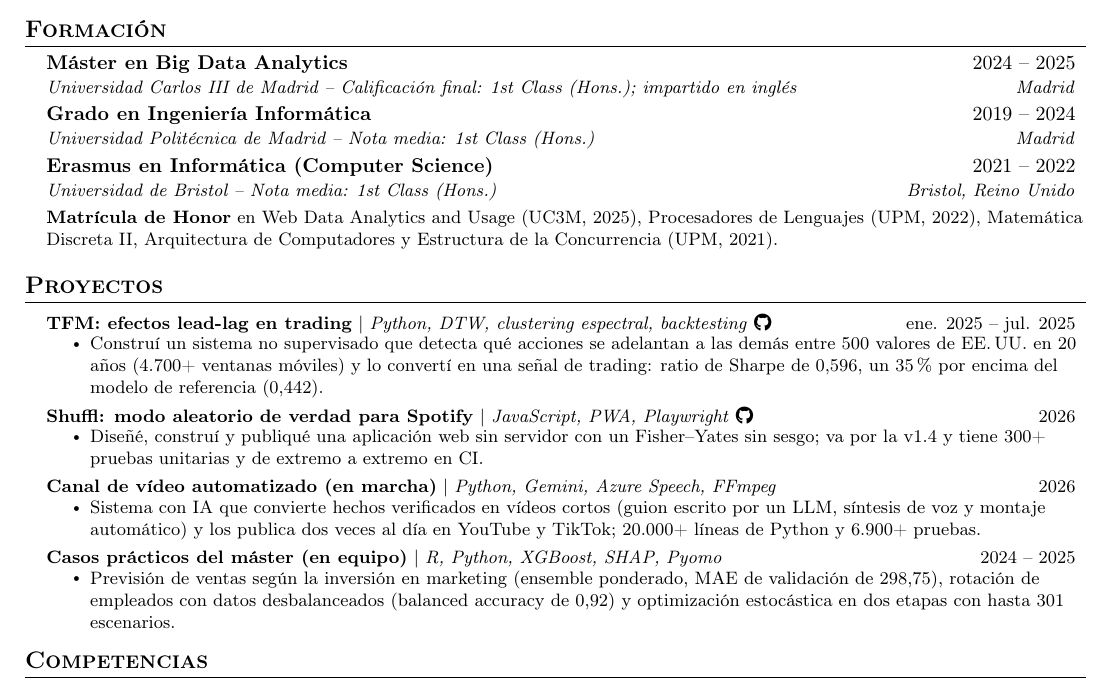
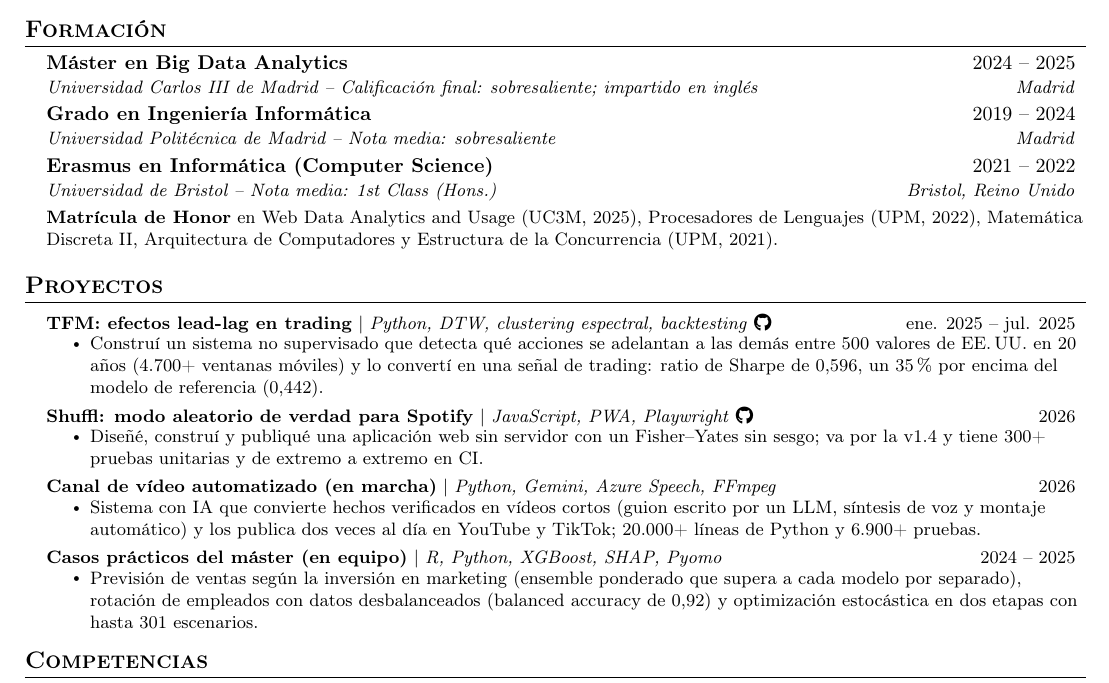
Before and after one commit to JuandelMazoVazquez/juandelmazovazquez.github.io, a LaTeX CV (cv/cv-es.tex): part of the page, cut so that both start at the same text. Compiled offline with pdfLaTeX.

Commit message:
fix: enlaces a Shuffl en /shuffl/, sobresaliente en español y sin MAE
Shuffl se mudó de /new-spoti/ a /shuffl/ y la dirección antigua daba 404,
porque el repo new-spoti es privado y no publica Pages. La web sirve ahora
en public/new-spoti/ la página de redirección del repo shuffl, que conserva
ruta, query y hash y no reenvía los callbacks de Spotify.

En español, la nota del máster y del grado pasa a «sobresaliente» (Bristol
sigue en 1st Class). La previsión de ventas deja el MAE absoluto, que sin
escala no dice nada, y cuenta el resultado: el ensemble supera a cada modelo.

Co-Authored-By: Claude Sonnet 5.5 <noreply@anthropic.com>

```diff
--- a/cv/cv-es.tex
+++ b/cv/cv-es.tex
@@ -39,10 +39,10 @@
   \resumeSubHeadingListStart
     \resumeSubheading
       {Máster en Big Data Analytics}{2024 -- 2025}
-      {Universidad Carlos III de Madrid -- Calificación final: 1st Class (Hons.); impartido en inglés}{Madrid}
+      {Universidad Carlos III de Madrid -- Calificación final: sobresaliente; impartido en inglés}{Madrid}
     \resumeSubheading
       {Grado en Ingeniería Informática}{2019 -- 2024}
-      {Universidad Politécnica de Madrid -- Nota media: 1st Class (Hons.)}{Madrid}
+      {Universidad Politécnica de Madrid -- Nota media: sobresaliente}{Madrid}
     \resumeSubheading
       {Erasmus en Informática (Computer Science)}{2021 -- 2022}
       {Universidad de Bristol -- Nota media: 1st Class (Hons.)}{Bristol, Reino Unido}
@@ -58,7 +58,7 @@
       \resumeItemListStart
         \resumeItem{Construí un sistema no supervisado que detecta qué acciones se adelantan a las demás entre 500 valores de EE.\,UU. en 20 años (4.700+ ventanas móviles) y lo convertí en una señal de trading: ratio de Sharpe de 0,596, un 35\,\% por encima del modelo de referencia (0,442).}
       \resumeItemListEnd
-    \resumeProjectHeading{\textbf{Shuffl: modo aleatorio de verdad para Spotify} $|$ \emph{JavaScript, PWA, Playwright} \href{https://github.com/JuandelMazoVazquez/new-spoti}{\faGithub}}{2026}
+    \resumeProjectHeading{\textbf{Shuffl: modo aleatorio de verdad para Spotify} $|$ \emph{JavaScript, PWA, Playwright} \href{https://github.com/JuandelMazoVazquez/shuffl}{\faGithub}}{2026}
       \resumeItemListStart
         \resumeItem{Diseñé, construí y publiqué una aplicación web sin servidor con un Fisher--Yates sin sesgo; va por la v1.4 y tiene 300+ pruebas unitarias y de extremo a extremo en CI.}
       \resumeItemListEnd
@@ -68,7 +68,7 @@
       \resumeItemListEnd
     \resumeProjectHeading{\textbf{Casos prácticos del máster (en equipo)} $|$ \emph{R, Python, XGBoost, SHAP, Pyomo}}{2024 -- 2025}
       \resumeItemListStart
-        \resumeItem{Previsión de ventas según la inversión en marketing (ensemble ponderado, MAE de validación de 298,75), rotación de empleados con datos desbalanceados (balanced accuracy de 0,92) y optimización estocástica en dos etapas con hasta 301 escenarios.}
+        \resumeItem{Previsión de ventas según la inversión en marketing (ensemble ponderado que supera a cada modelo por separado), rotación de empleados con datos desbalanceados (balanced accuracy de 0,92) y optimización estocástica en dos etapas con hasta 301 escenarios.}
       \resumeItemListEnd
   \resumeSubHeadingListEnd
 
```
Also changed, not shown: cv/cv-en.tex (+2 -2 lines), README.md, cv/cv-en.pdf, cv/cv-es.pdf, 3 other files.
